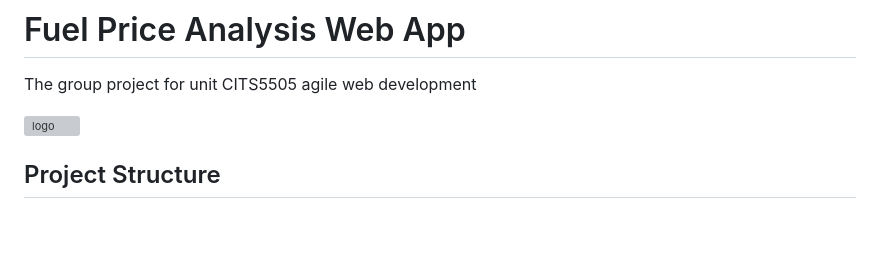
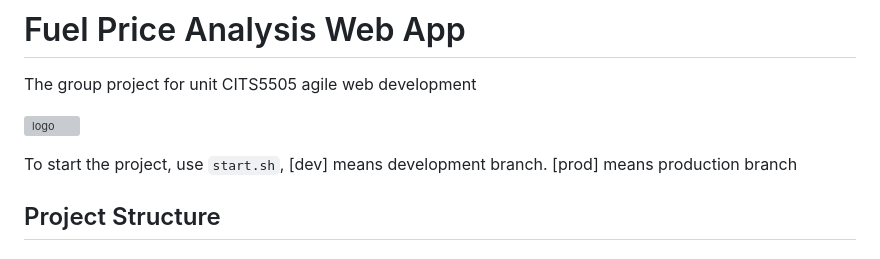
Before and after one commit to SeiKasahara/Agile-Web-App, a Markdown page: README.md, the part around the change. GitHub-like rendering; blank space fills up the shorter version; grey boxes are pictures that could not be loaded.

```diff
--- a/README.md
+++ b/README.md
@@ -3,6 +3,8 @@
 The group project for unit CITS5505 agile web development
 
 ![logo](/app/static/assets/icon.png)
+
+To start the project, use `start.sh`, [dev] means development branch. [prod] means production branch
 
 ## Project Structure
 
```
